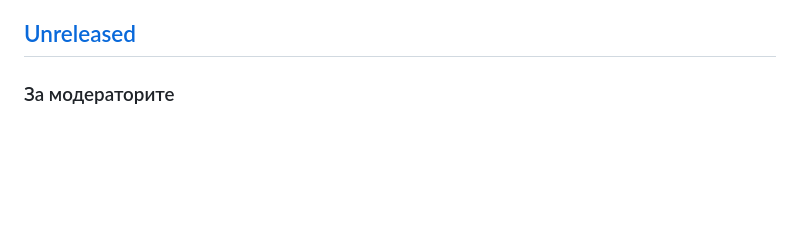
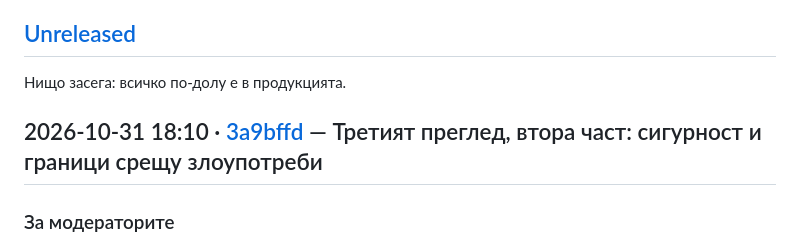
Before and after one commit to almanac-bg/almanac, a Markdown page: CHANGELOG.md, the part around the change. Rendered like a GitHub page; blank space fills up the shorter version.

Commit message:
CHANGELOG: Phase 8b went live at 18:10 as 3a9bffd
Co-Authored-By: Claude Opus 5.5 <noreply@anthropic.com>
Claude-Session: https://claude.ai/code/session_01PjW8peoPbmFMGbX3BtYztw

```diff
--- a/CHANGELOG.md
+++ b/CHANGELOG.md
@@ -6,6 +6,10 @@
 модераторите, За поверителността и сигурността, За търсачките, За поддръжката, За разработката.
 
 ## [Unreleased]
+
+Нищо засега: всичко по-долу е в продукцията.
+
+## 2026-10-31 18:10 · [3a9bffd](../../commit/3a9bffd) — Третият преглед, втора част: сигурност и граници срещу злоупотреби
 
 ### За модераторите
 
```
